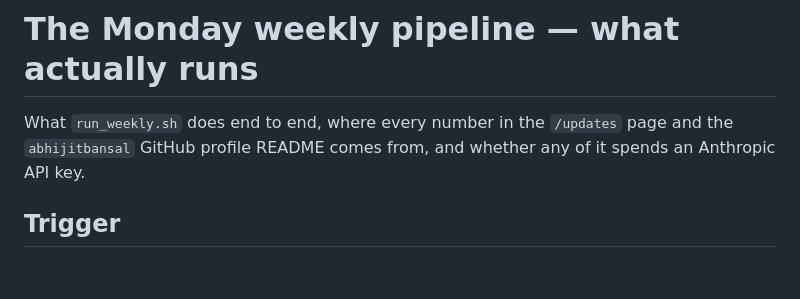
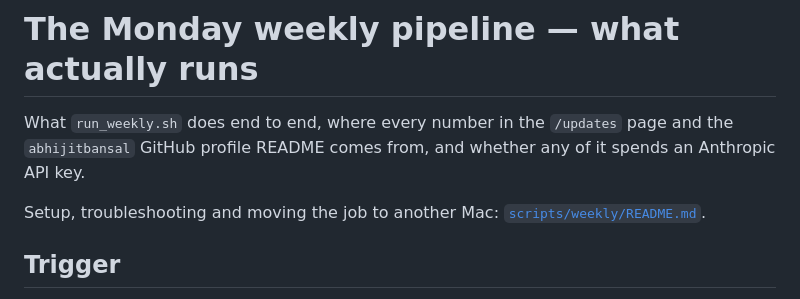
Before and after one commit to abhijitbansal/foundry, a Markdown page: docs/automation/weekly-pipeline.md, the part around the change. GitHub-like rendering; blank space fills up the shorter version.

```diff
--- a/docs/automation/weekly-pipeline.md
+++ b/docs/automation/weekly-pipeline.md
@@ -3,6 +3,8 @@
 What `run_weekly.sh` does end to end, where every number in the `/updates` page and
 the `abhijitbansal` GitHub profile README comes from, and whether any of it spends
 an Anthropic API key.
+
+Setup, troubleshooting and moving the job to another Mac: [`scripts/weekly/README.md`](../../scripts/weekly/README.md).
 
 ## Trigger
 
```
Also changed, not shown: README.md (+1 -1 lines), scripts/weekly/README.md (added, +106 -0 lines).
